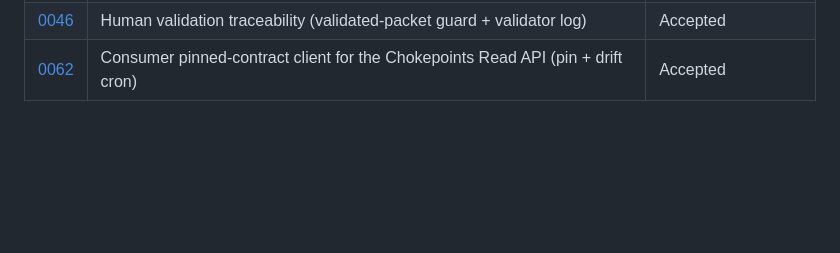
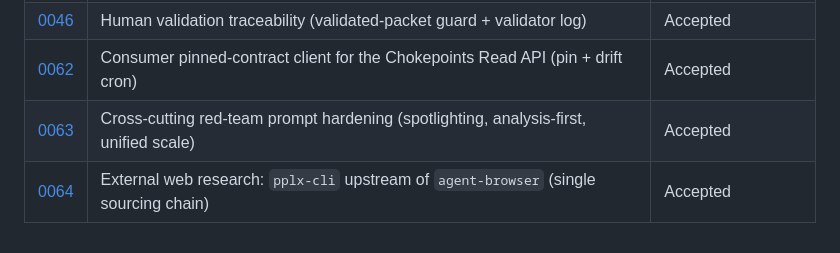
Before and after one commit to s-geffroy/ag-front, a Markdown page: docs/decisions/README.md, the part around the change. Drawn GitHub-style; blank space fills up the shorter version.

```diff
--- a/docs/decisions/README.md
+++ b/docs/decisions/README.md
@@ -43,3 +43,5 @@ decisions are numbered sequentially from 0003. Gaps are intentional.
 | [0045](0045-access-provisioning-commercial-rail.md) | Access provisioning & commercial rail (payment → account, tiers, KPIs) | Proposed |
 | [0046](0046-human-validation-traceability.md) | Human validation traceability (validated-packet guard + validator log) | Accepted |
 | [0062](0062-consumer-pinned-contract-client.md) | Consumer pinned-contract client for the Chokepoints Read API (pin + drift cron) | Accepted |
+| [0063](0063-red-team-prompt-hardening.md) | Cross-cutting red-team prompt hardening (spotlighting, analysis-first, unified scale) | Accepted |
+| [0064](0064-pplx-cli-recherche-externe.md) | External web research: `pplx-cli` upstream of `agent-browser` (single sourcing chain) | Accepted |
```
Also changed, not shown: CLAUDE.md (+13 -2 lines), docs/decisions/0064-pplx-cli-recherche-externe.md (added, +68 -0 lines).
